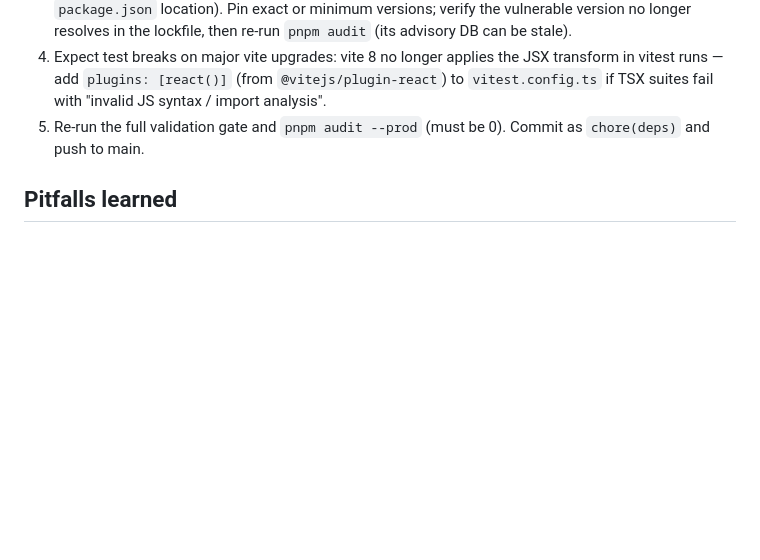
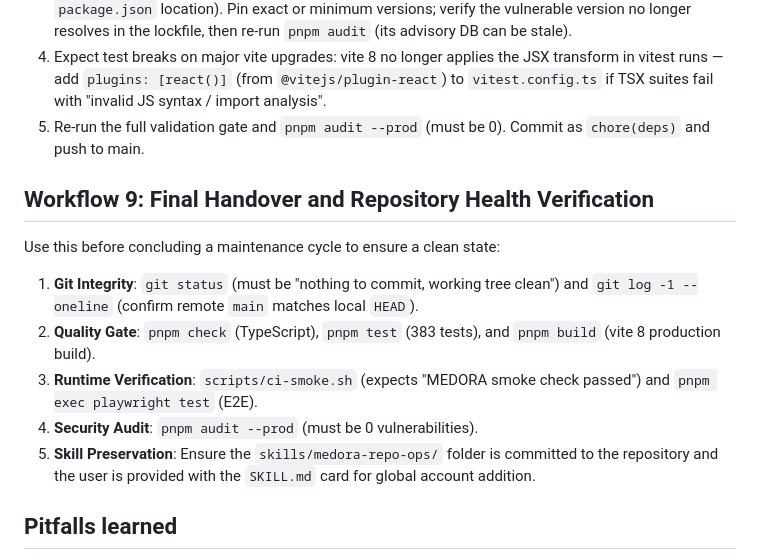
Before and after one commit to 0SSAM/ALDORA-Integrated-Health-System, a Markdown page: skills/medora-repo-ops/SKILL.md, the part around the change. Rendered like a GitHub page; blank space fills up the shorter version.

Commit message:
docs: update medora-repo-ops skill with final handover workflow

```diff
--- a/skills/medora-repo-ops/SKILL.md
+++ b/skills/medora-repo-ops/SKILL.md
@@ -110,6 +110,16 @@ Use when `pnpm audit` reports advisories on main:
 4. Expect test breaks on major vite upgrades: vite 8 no longer applies the JSX transform in vitest runs — add `plugins: [react()]` (from `@vitejs/plugin-react`) to `vitest.config.ts` if TSX suites fail with "invalid JS syntax / import analysis".
 5. Re-run the full validation gate and `pnpm audit --prod` (must be 0). Commit as `chore(deps)` and push to main.
 
+## Workflow 9: Final Handover and Repository Health Verification
+
+Use this before concluding a maintenance cycle to ensure a clean state:
+
+1. **Git Integrity**: `git status` (must be "nothing to commit, working tree clean") and `git log -1 --oneline` (confirm remote `main` matches local `HEAD`).
+2. **Quality Gate**: `pnpm check` (TypeScript), `pnpm test` (383 tests), and `pnpm build` (vite 8 production build).
+3. **Runtime Verification**: `scripts/ci-smoke.sh` (expects "MEDORA smoke check passed") and `pnpm exec playwright test` (E2E).
+4. **Security Audit**: `pnpm audit --prod` (must be 0 vulnerabilities).
+5. **Skill Preservation**: Ensure the `skills/medora-repo-ops/` folder is committed to the repository and the user is provided with the `SKILL.md` card for global account addition.
+
 ## Pitfalls learned
 
 - The sandbox resets between sessions: always `git fetch` and re-sync before acting; write state to a notes file first.
```
